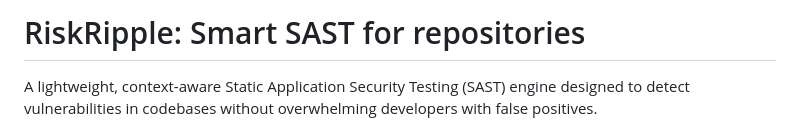
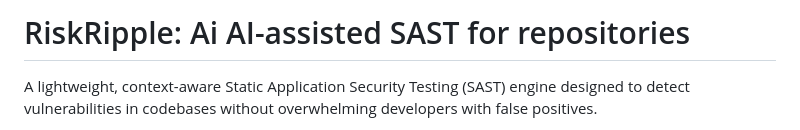
Before and after one commit to bilal-spotted/RiskRipple-Static-Application-security-testing, a Markdown page: README.md, the part around the change. GitHub-like rendering.

```diff
--- a/README.md
+++ b/README.md
@@ -1,4 +1,4 @@
-# RiskRipple: Smart SAST for repositories
+# RiskRipple: Ai AI-assisted SAST for repositories
 
 A lightweight, context-aware Static Application Security Testing (SAST) engine designed to detect vulnerabilities in codebases without overwhelming developers with false positives.
 
```
